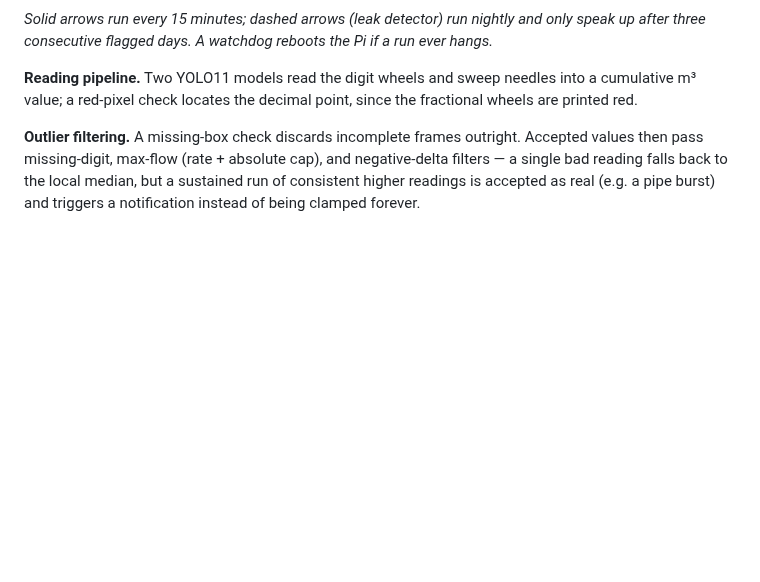
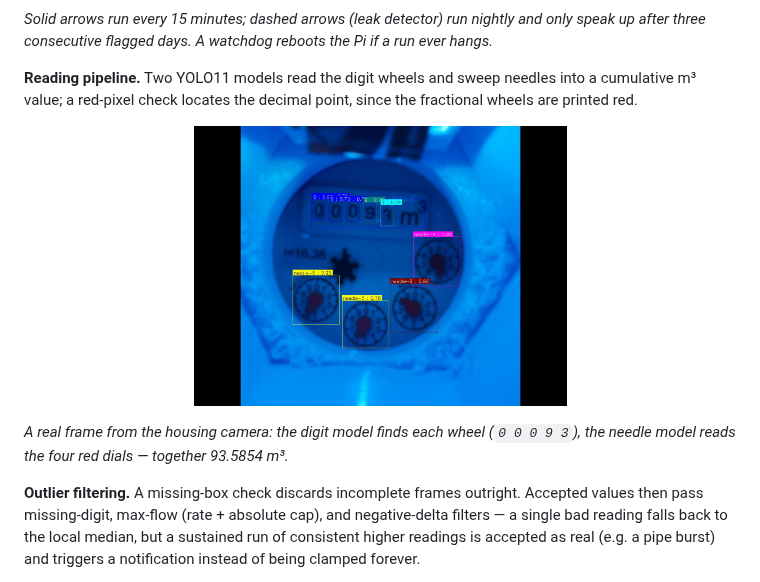
Before and after one commit to twartzek/watermeter, a Markdown page: README.md, the part around the change. Rendered like a GitHub page; pictures changed too: images/real_measurement.jpg (added); blank space fills up the shorter version.

Commit message:
added measurement image to readme

```diff
--- a/README.md
+++ b/README.md
@@ -142,6 +142,12 @@ flowchart TB
 
 **Reading pipeline.** Two YOLO11 models read the digit wheels and sweep needles into a cumulative m³ value; a red-pixel check locates the decimal point, since the fractional wheels are printed red.
 
+<p align="center">
+  <img src="images/real_measurement.jpg" alt="YOLO detections on a real meter photo: five digit boxes and four needle boxes with confidence scores" height="280" />
+</p>
+
+*A real frame from the housing camera: the digit model finds each wheel (`0 0 0 9 3`), the needle model reads the four red dials — together 93.5854 m³.*
+
 **Outlier filtering.** A missing-box check discards incomplete frames outright. Accepted values then pass missing-digit, max-flow (rate + absolute cap), and negative-delta filters — a single bad reading falls back to the local median, but a sustained run of consistent higher readings is accepted as real (e.g. a pipe burst) and triggers a notification instead of being clamped forever.
 
 **Storage and delivery.** Readings, images, and every intermediate pipeline value land in SQLite, publish to MQTT, and are served by FastAPI to the React dashboard. Developer mode exposes each pipeline stage as its own chart line.
```
